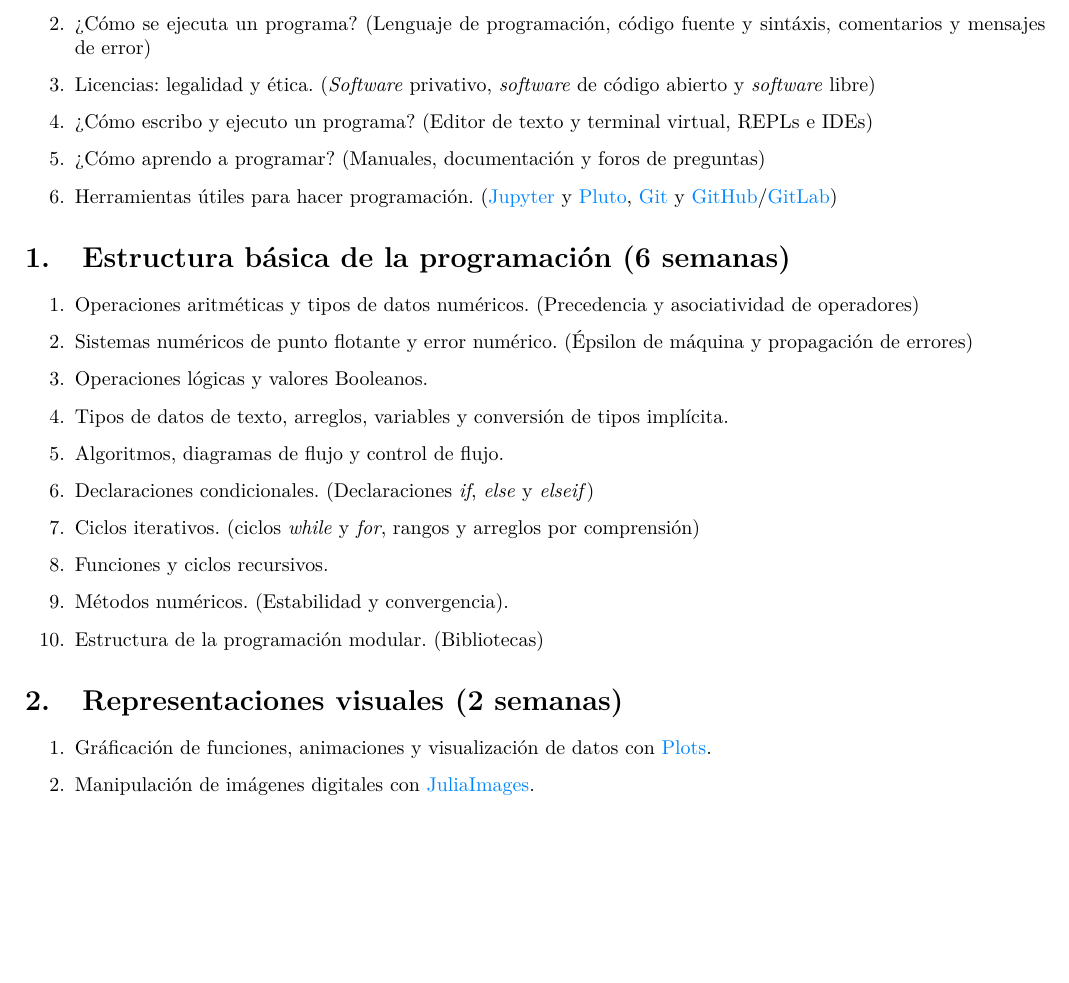
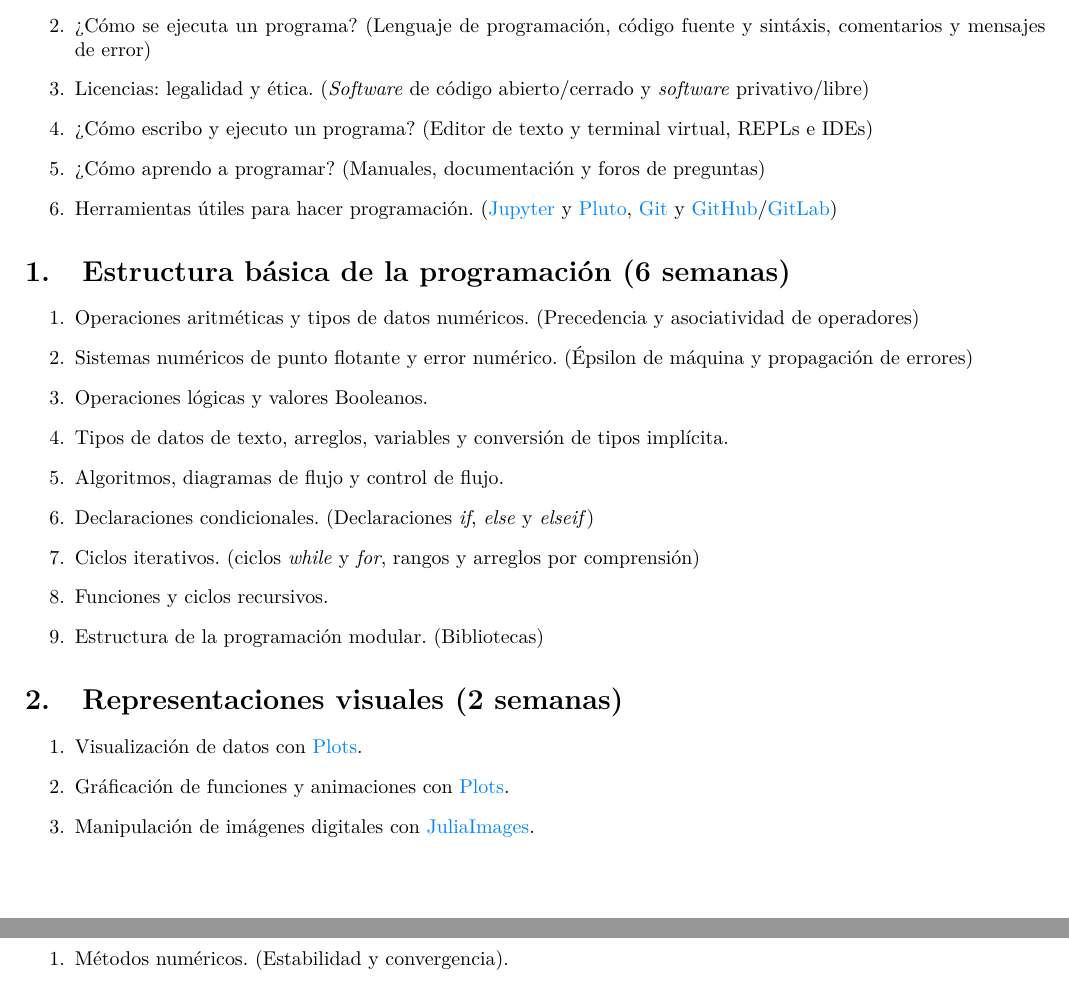
Before and after one commit to dabnciencias/AC, a LaTeX document (Temario.tex): part of page 1 of 2 before the commit and two parts of pages 1 and 2 of 2 after it, the two joined at a grey line, cut so that both start at the same text, the shorter picture padded with empty space. Compiled offline with pdfLaTeX.

```diff
--- a/Temario.tex
+++ b/Temario.tex
@@ -76,7 +76,7 @@
     \item ¿Qué es un programa? (Paradigma imperativo de la programación)
 
     \item ¿Cómo se ejecuta un programa? (Lenguaje de programación, código fuente y sintáxis, comentarios y mensajes de error)
-    \item Licencias: legalidad y ética. (\emph{Software} privativo, \emph{software} de código abierto y \emph{software} libre)
+    \item Licencias: legalidad y ética. (\emph{Software} de código abierto/cerrado y \emph{software} privativo/libre)
     \item ¿Cómo escribo y ejecuto un programa? (Editor de texto y terminal virtual, REPLs e IDEs)
     \item ¿Cómo aprendo a programar? (Manuales, documentación y foros de preguntas)
     \item Herramientas útiles para hacer programación. (\href{https://jupyter.org/}{Jupyter} y \href{https://github.com/fonsp/Pluto.jl/blob/main/README.md}{Pluto}, \href{https://git-scm.com/}{Git} y \href{https://github.com/}{GitHub}/\href{https://about.gitlab.com/}{GitLab})
@@ -94,7 +94,6 @@
     \item Declaraciones condicionales. (Declaraciones \emph{if}, \emph{else} y \emph{elseif})
     \item Ciclos iterativos. (ciclos \emph{while} y \emph{for}, rangos y arreglos por comprensión)
     \item Funciones y ciclos recursivos.
-    \item Métodos numéricos. (Estabilidad y convergencia).
     \item Estructura de la programación modular. (Bibliotecas)
 \end{enumerate}
 
@@ -102,7 +101,8 @@
 
 \begin{enumerate}[label=\arabic*.]
 
-    \item Gráficación de funciones, animaciones y visualización de datos  con \href{https://docs.juliaplots.org/latest/}{Plots}.
+    \item Visualización de datos con \href{https://docs.juliaplots.org/latest/}{Plots}.
+    \item Gráficación de funciones y animaciones con \href{https://docs.juliaplots.org/latest/}{Plots}.
     \item Manipulación de imágenes digitales con \href{https://juliaimages.org/latest/}{JuliaImages}.
 \end{enumerate}
 
@@ -110,6 +110,7 @@
 
 \begin{enumerate}[label=\arabic*.]
 
+    \item Métodos numéricos. (Estabilidad y convergencia).
     \item Solución de sistemas lineales de ecuaciones algebráicas. (Método de eliminación Gaussiana)
     \item Aproximación de raíces. (Método de Newton)
     \item Solución de ecuaciones diferenciales ordinarias. (Método de Euler)
```
Also changed, not shown: Temario.pdf, 10 other files.
